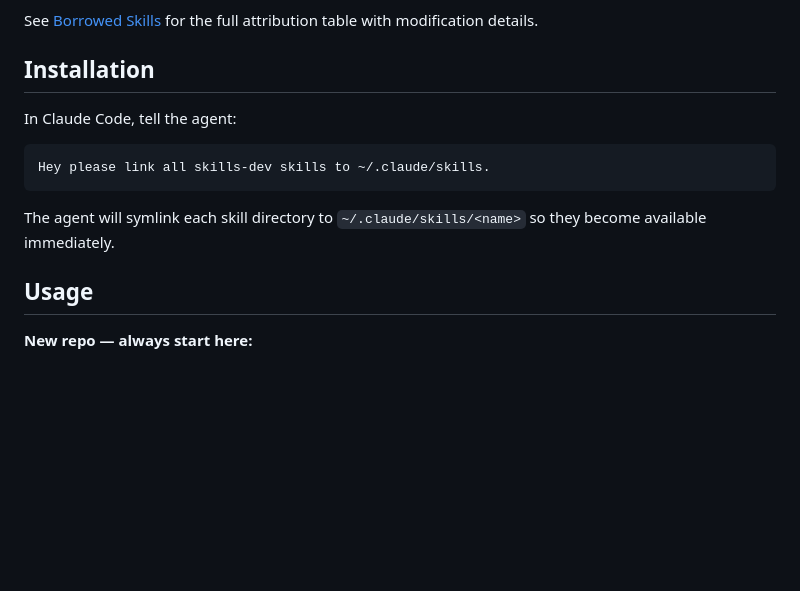
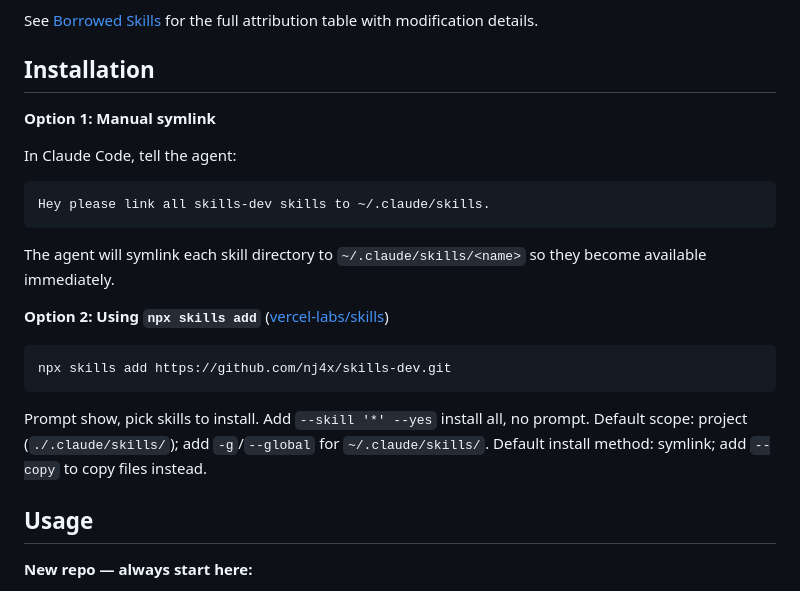
Before and after one commit to nj4x/skills-dev, a Markdown page: README.md, the part around the change. GitHub-like rendering; blank space fills up the shorter version.

Commit message:
docs: add npx skills add option to installation instructions

````diff
--- a/README.md
+++ b/README.md
@@ -13,6 +13,8 @@ See [Borrowed Skills](#borrowed-skills) for the full attribution table with modi
 
 ## Installation
 
+**Option 1: Manual symlink**
+
 In Claude Code, tell the agent:
 
 ```
@@ -20,6 +22,14 @@ Hey please link all skills-dev skills to ~/.claude/skills.
 ```
 
 The agent will symlink each skill directory to `~/.claude/skills/<name>` so they become available immediately.
+
+**Option 2: Using `npx skills add`** ([vercel-labs/skills](https://github.com/vercel-labs/skills))
+
+```bash
+npx skills add https://github.com/nj4x/skills-dev.git
+```
+
+Prompt show, pick skills to install. Add `--skill '*' --yes` install all, no prompt. Default scope: project (`./.claude/skills/`); add `-g`/`--global` for `~/.claude/skills/`. Default install method: symlink; add `--copy` to copy files instead.
 
 ## Usage
 
````
